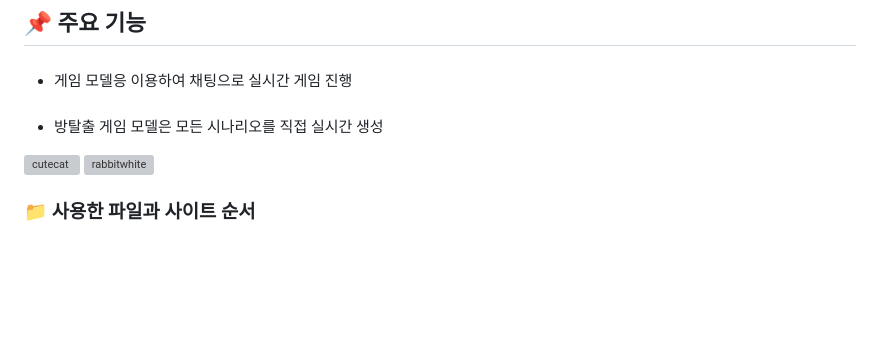
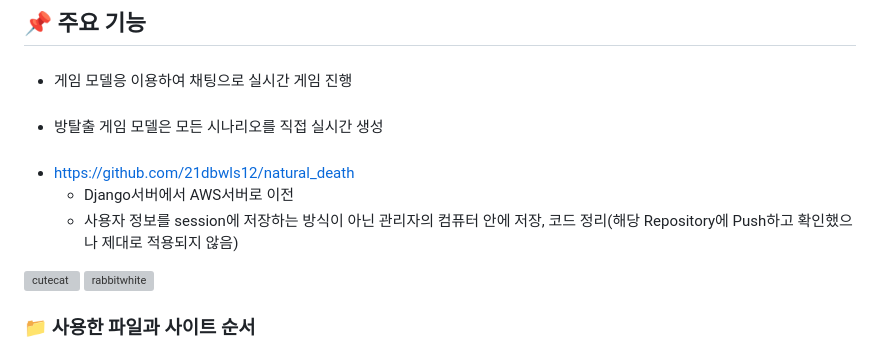
Before and after one commit to 21dbwls12/KDT_NLP, a Markdown page: README.md, the part around the change. Rendered like a GitHub page; blank space fills up the shorter version; grey boxes are pictures that could not be loaded.

```diff
--- a/README.md
+++ b/README.md
@@ -33,6 +33,10 @@ chatGPT를 이용하여 시각장애인과 청각장애인을 위한 게임의
 - 게임 모델응 이용하여 채팅으로 실시간 게임 진행
 ####
 - 방탈출 게임 모델은 모든 시나리오를 직접 실시간 생성
+####
+- https://github.com/21dbwls12/natural_death
+  - Django서버에서 AWS서버로 이전
+  - 사용자 정보를 session에 저장하는 방식이 아닌 관리자의 컴퓨터 안에 저장, 코드 정리(해당 Repository에 Push하고 확인했으나 제대로 적용되지 않음)
 
 ![cutecat](https://github.com/21dbwls12/KDT_NLP/assets/139525941/764cb09a-5c09-4399-af19-0128d7e78edc) ![rabbitwhite](https://github.com/21dbwls12/KDT_NLP/assets/139525941/c417478b-bde4-4b09-8958-4a2bc72e5214)
 
```
